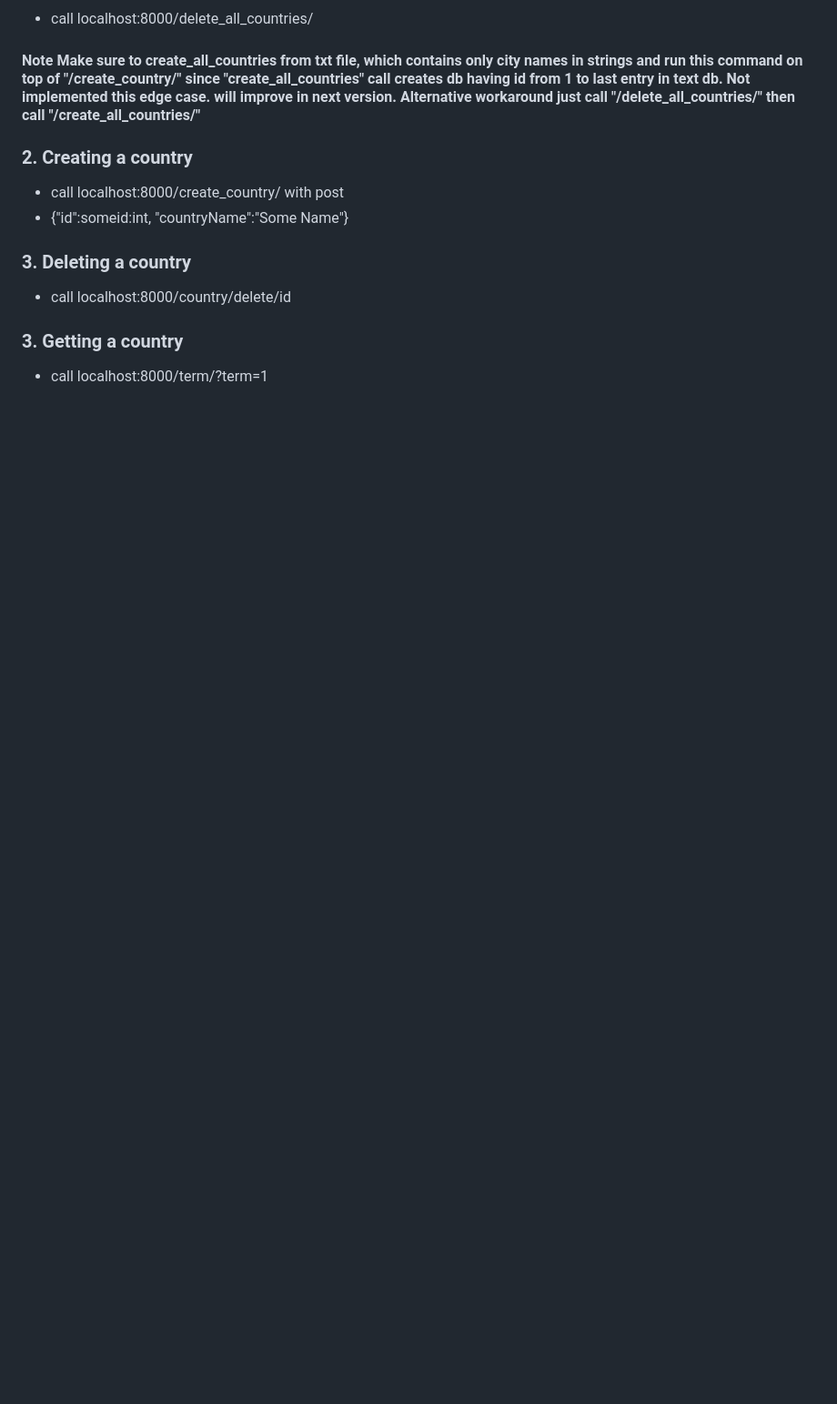
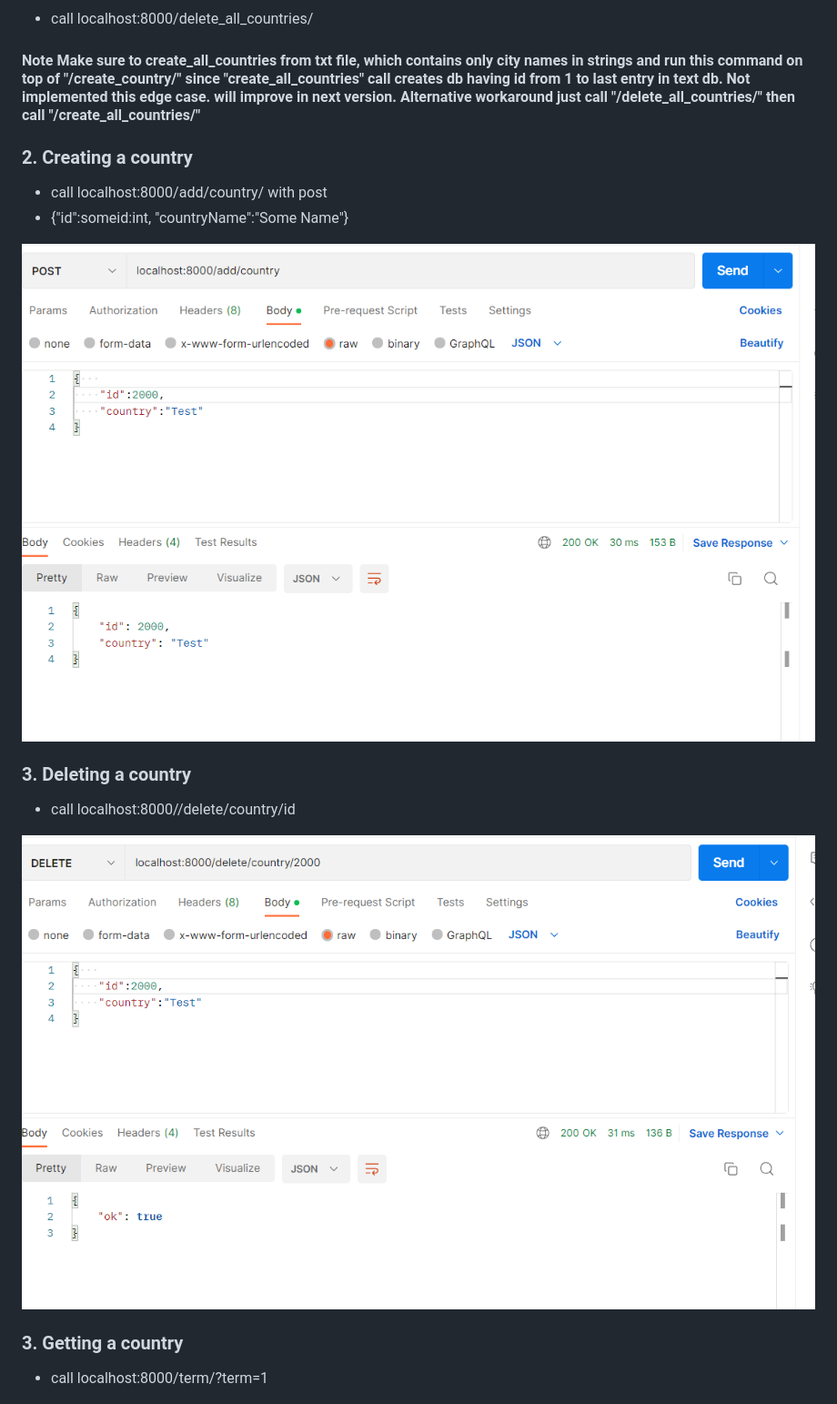
Before and after one commit to anshoomishra/studypaq, a Markdown page: README.md, the part around the change. Shown: that part at 91% size. Drawn GitHub-style; pictures changed too: screenshots/add_country.png (added), screenshots/delete_country.png (added); blank space fills up the shorter version.

```diff
--- a/README.md
+++ b/README.md
@@ -77,12 +77,16 @@ Client File mail.py
 
 ### 2. Creating a country
 
-- call localhost:8000/create_country/ with post
+- call localhost:8000/add/country/ with post
 - {"id":someid:int, "countryName":"Some Name"}
+
+![Add Country](screenshots/add_country.png)
 
 ### 3. Deleting a country
 
-- call localhost:8000/country/delete/id
+- call localhost:8000//delete/country/id
+
+![delete country](screenshots/delete_country.png)
 
 ### 3. Getting a country
 
```
Also changed, not shown: 1 other file.
